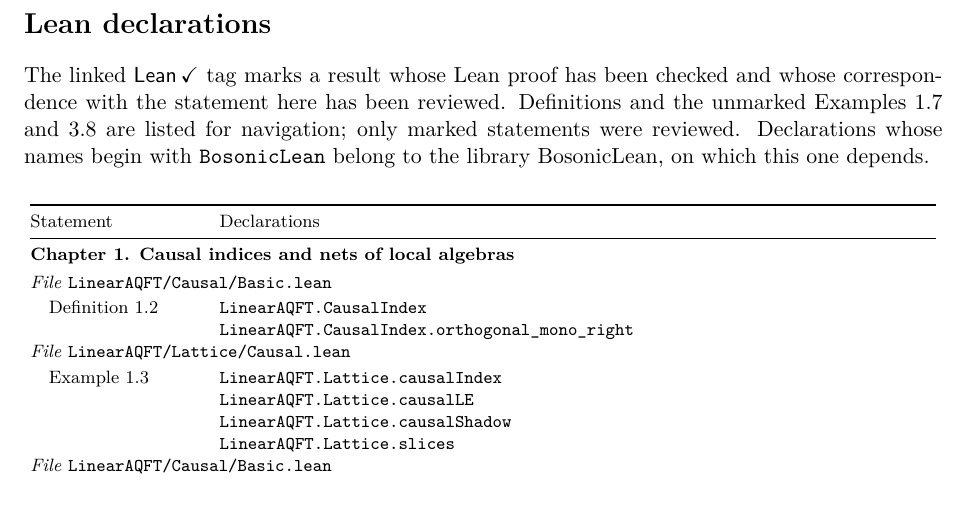
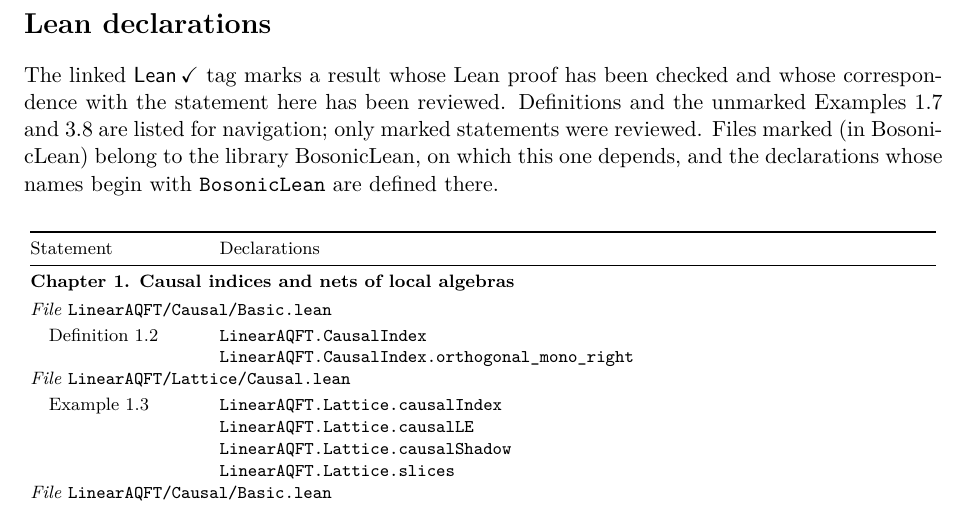
Before and after one commit to etjoa002/LinearAQFT, a LaTeX document (docs/lecture-notes/LinearAQFT.tex, which reads docs/lecture-notes/lean-index.tex): part of page 56 of 65 before the commit and part of page 56 of 66 after it, cut so that both start at the same text. Compiled offline with pdfLaTeX.

Commit message:
Update of 2026-10-14: standard form aligned with the sibling libraries; sealed statements resealed with their module header (statements unchanged)

```diff
--- a/docs/lecture-notes/lean-index.tex
+++ b/docs/lecture-notes/lean-index.tex
@@ -3,8 +3,9 @@
 \noindent The linked \textsf{Lean}\,$\checkmark$ tag marks a result whose Lean proof has been
 checked and whose correspondence with the statement here has been reviewed. Definitions \revm{\extraonly{and the
 unmarked Examples~\ref{ex:lattice-aut} and~\ref{ex:lattice-witness}}} are listed for navigation; only
-marked statements were reviewed. Declarations whose names begin
-with \texttt{BosonicLean} belong to the library BosonicLean, on which this one depends.
+marked statements were reviewed. Files marked (in BosonicLean) belong to the library
+BosonicLean, on which this one depends, and the declarations whose names begin with
+\texttt{BosonicLean} are defined there.
 \medskip
 
 {\footnotesize
```
Also changed, not shown: docs/lecture-notes/lean-index-dimock.tex (+3 -2 lines), verify/CORE.md (+1 -1 lines), verify/core.tex (+1 -1 lines), README.md, docs/lecture-notes/LinearAQFT-Dimock.pdf, docs/lecture-notes/LinearAQFT.pdf, verify/core.pdf, 2 other files.
